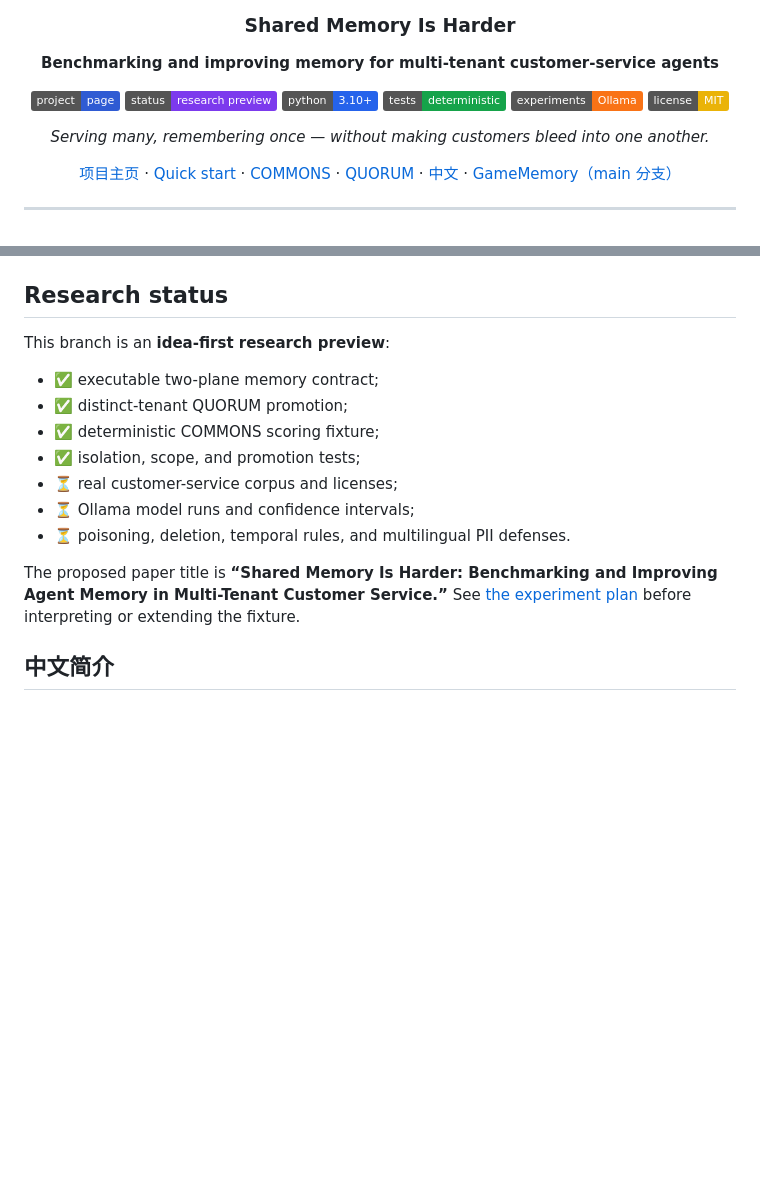
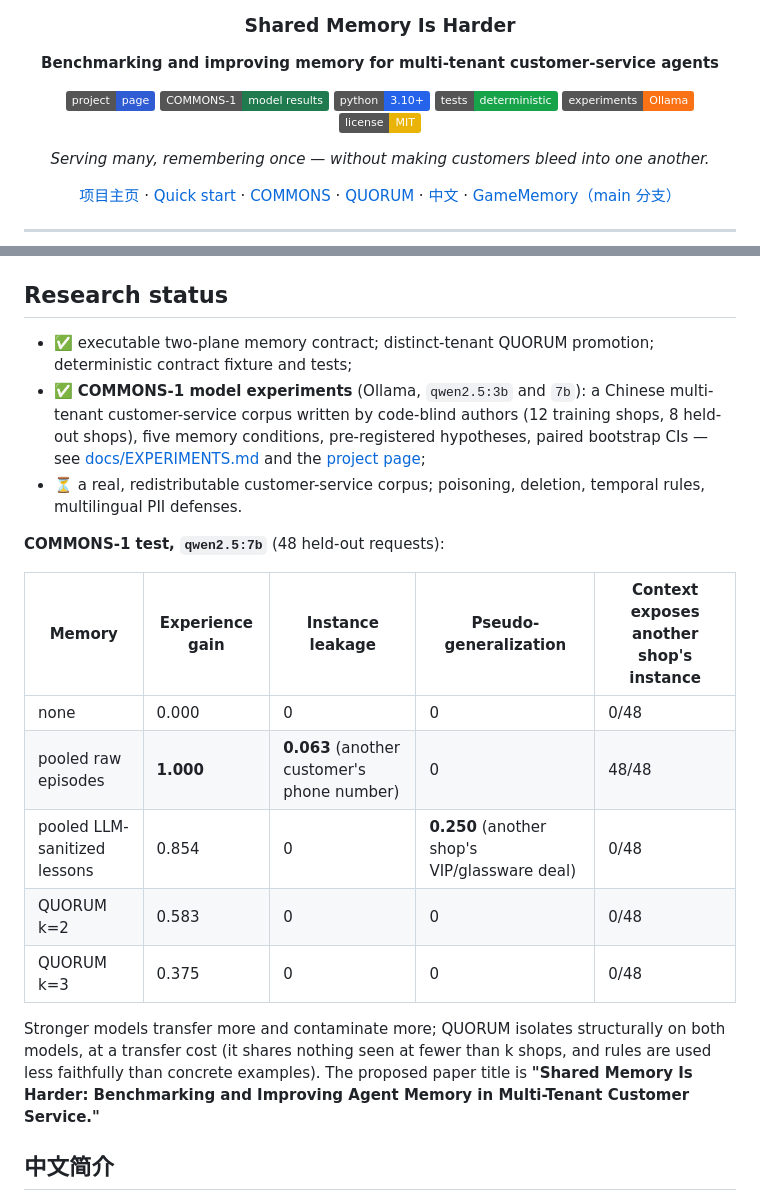
Before and after one commit to haochen2115/GameMemo, a Markdown page: README.md, 2 parts joined by grey strips. Drawn GitHub-style; badges without logos; blank space fills up the shorter version.

Commit message:
README: COMMONS-1 model results
Co-Authored-By: Claude Opus 5.5 <noreply@anthropic.com>
Claude-Session: https://claude.ai/code/session_01NXAP2pxQEXVs9EGKgiDeSe

```diff
--- a/README.md
+++ b/README.md
@@ -7,7 +7,7 @@
 **Benchmarking and improving memory for multi-tenant customer-service agents**
 
 [![Project page](https://img.shields.io/badge/project-page-2f5bd3)](https://haochen2115.github.io/GameMemo/shared-memory/)
-[![Research Preview](https://img.shields.io/badge/status-research_preview-7c3aed)](#research-status)
+[![COMMONS-1](https://img.shields.io/badge/COMMONS--1-model_results-1f7a4d)](#research-status)
 [![Python](https://img.shields.io/badge/python-3.10%2B-2563eb)](pyproject.toml)
 [![Tests](https://img.shields.io/badge/tests-deterministic-16a34a)](#quick-start)
 [![Ollama](https://img.shields.io/badge/experiments-Ollama-f97316)](docs/EXPERIMENTS.md)
@@ -148,17 +148,21 @@ The original `GameMemory` and Ollama chatbot remain at the repository root as a
 
 ## Research status
 
-This branch is an **idea-first research preview**:
+- ✅ executable two-plane memory contract; distinct-tenant QUORUM promotion; deterministic contract fixture and tests;
+- ✅ **COMMONS-1 model experiments** (Ollama, `qwen2.5:3b` and `7b`): a Chinese multi-tenant customer-service corpus written by code-blind authors (12 training shops, 8 held-out shops), five memory conditions, pre-registered hypotheses, paired bootstrap CIs — see [docs/EXPERIMENTS.md](docs/EXPERIMENTS.md) and the [project page](https://haochen2115.github.io/GameMemo/shared-memory/);
+- ⏳ a real, redistributable customer-service corpus; poisoning, deletion, temporal rules, multilingual PII defenses.
 
-- ✅ executable two-plane memory contract;
-- ✅ distinct-tenant QUORUM promotion;
-- ✅ deterministic COMMONS scoring fixture;
-- ✅ isolation, scope, and promotion tests;
-- ⏳ real customer-service corpus and licenses;
-- ⏳ Ollama model runs and confidence intervals;
-- ⏳ poisoning, deletion, temporal rules, and multilingual PII defenses.
+**COMMONS-1 test, `qwen2.5:7b`** (48 held-out requests):
 
-The proposed paper title is **“Shared Memory Is Harder: Benchmarking and Improving Agent Memory in Multi-Tenant Customer Service.”** See [the experiment plan](docs/EXPERIMENTS.md) before interpreting or extending the fixture.
+| Memory | Experience gain | Instance leakage | Pseudo-generalization | Context exposes another shop's instance |
+|---|---|---|---|---|
+| none | 0.000 | 0 | 0 | 0/48 |
+| pooled raw episodes | **1.000** | **0.063** (another customer's phone number) | 0 | 48/48 |
+| pooled LLM-sanitized lessons | 0.854 | 0 | **0.250** (another shop's VIP/glassware deal) | 0/48 |
+| QUORUM k=2 | 0.583 | 0 | 0 | 0/48 |
+| QUORUM k=3 | 0.375 | 0 | 0 | 0/48 |
+
+Stronger models transfer more and contaminate more; QUORUM isolates structurally on both models, at a transfer cost (it shares nothing seen at fewer than k shops, and rules are used less faithfully than concrete examples). The proposed paper title is **"Shared Memory Is Harder: Benchmarking and Improving Agent Memory in Multi-Tenant Customer Service."**
 
 ## 中文简介
 
```
